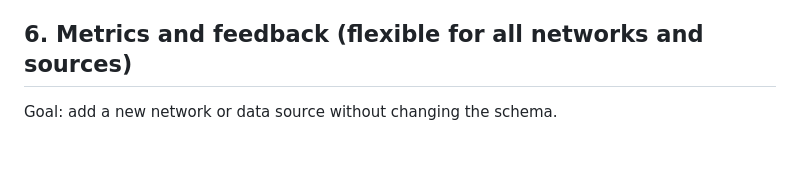
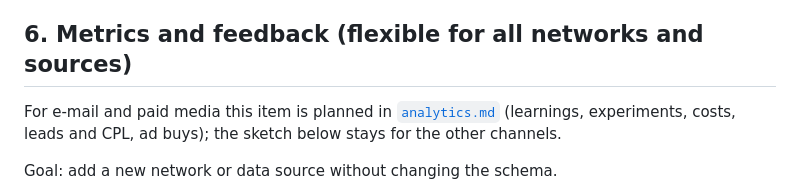
Before and after one commit to amirmamaghani/brandwise, a Markdown page: docs/roadmap.md, the part around the change. GitHub-like rendering; blank space fills up the shorter version.

```diff
--- a/docs/roadmap.md
+++ b/docs/roadmap.md
@@ -103,6 +103,8 @@ A deterministic check (no LLM) of the entry's text against `claims.md`: numbers,
 
 ## 6. Metrics and feedback (flexible for all networks and sources)
 
+For e-mail and paid media this item is planned in [`analytics.md`](analytics.md) (learnings, experiments, costs, leads and CPL, ad buys); the sketch below stays for the other channels.
+
 Goal: add a new network or data source without changing the schema.
 
 - **One narrow table** `metric_point(source, entity, metric, value, at, dims jsonb)`:
```
Also changed, not shown: docs/analytics.md (added, +129 -0 lines).
